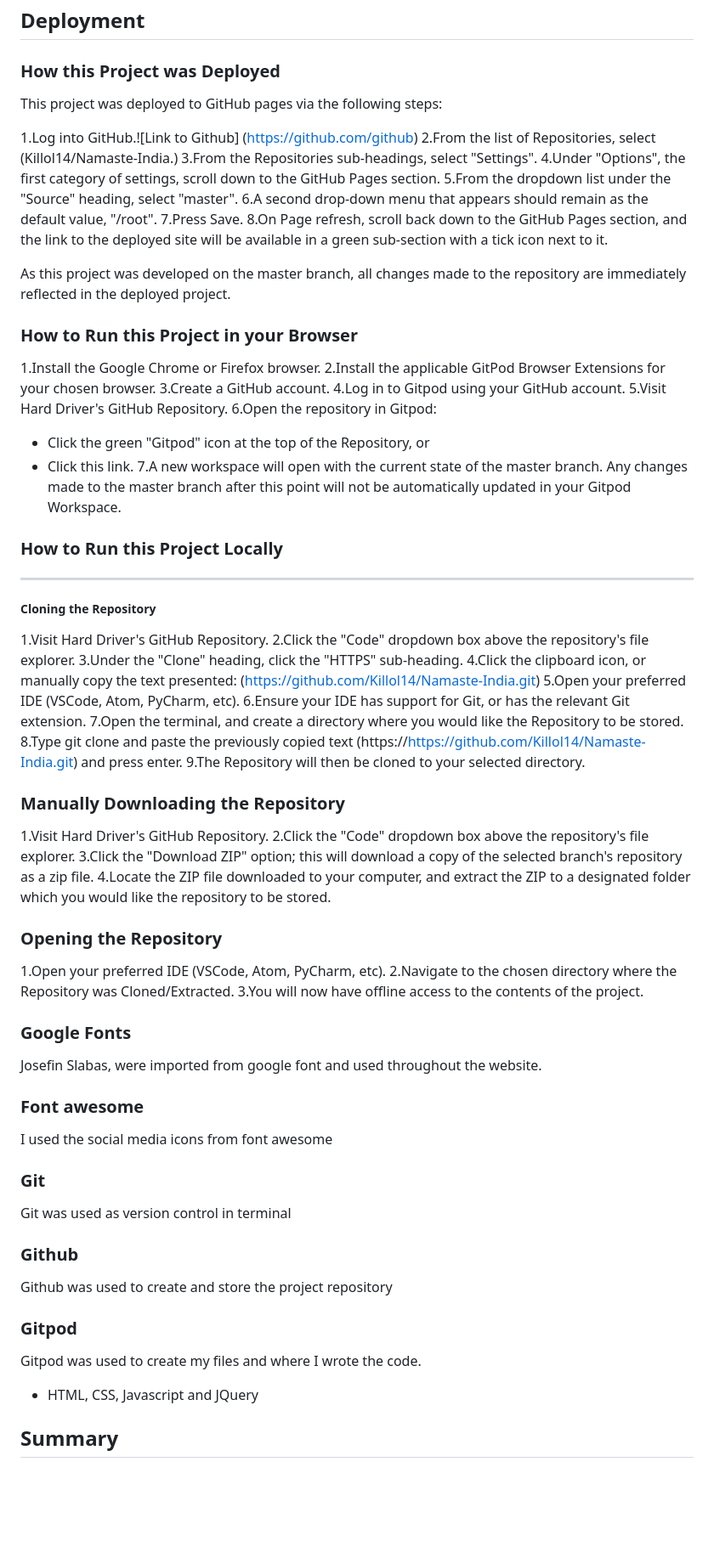
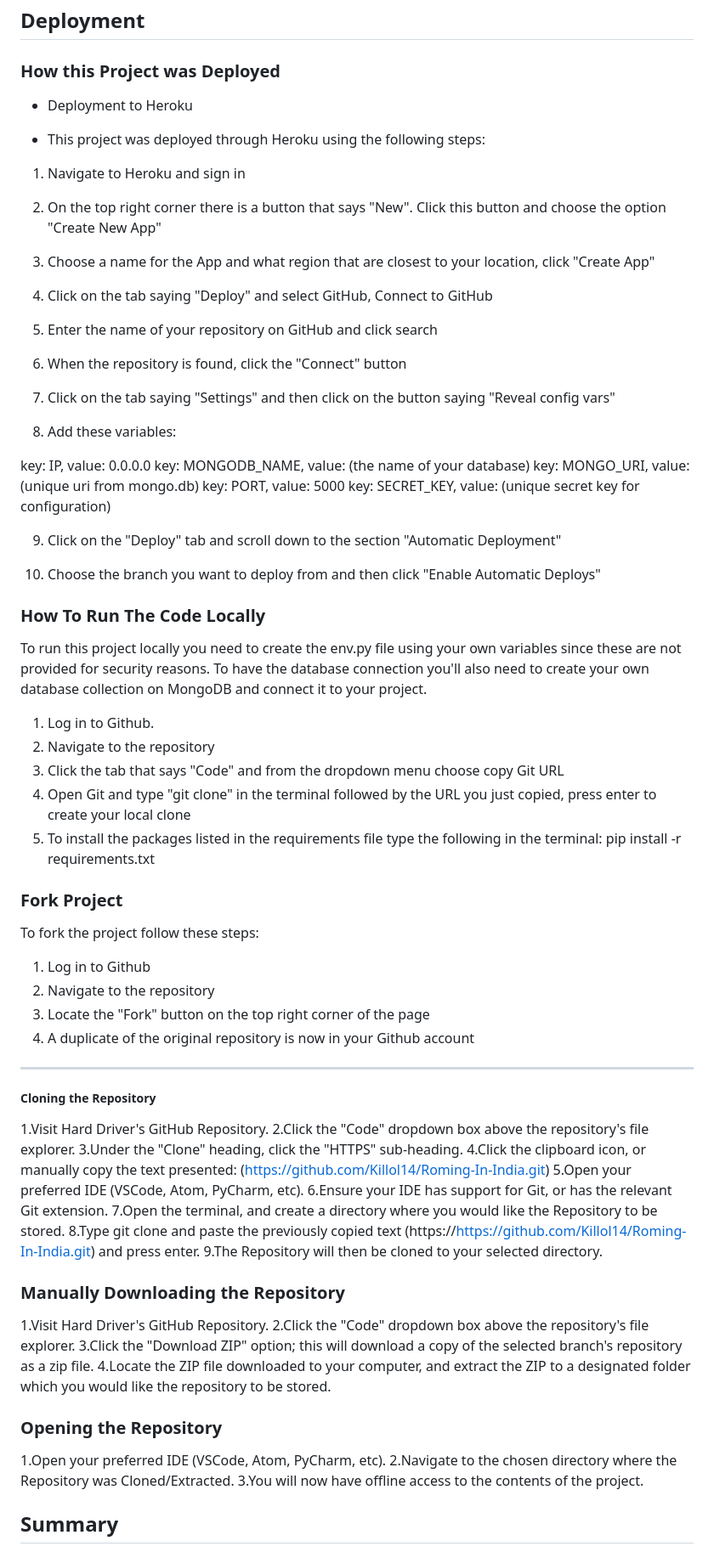
Before and after one commit to Killol14/Roaming-In-India, a Markdown page: README.md, the part around the change printed below. Shown: that part at 85% size. GitHub-like rendering; blank space fills up the shorter version.

```diff
--- a/README.md
+++ b/README.md
@@ -276,43 +264,62 @@ Gitpod was used to create my files and where I wrote the code.
 
 ### How this Project was Deployed
 
-This project was deployed to GitHub pages via the following steps:
+ * Deployment to Heroku
 
-1.Log into GitHub.![Link to Github] (https://github.com/github)
-2.From the list of Repositories, select (Killol14/Namaste-India.)
-3.From the Repositories sub-headings, select "Settings".
-4.Under "Options", the first category of settings, scroll down to the GitHub Pages section.
-5.From the dropdown list under the "Source" heading, select "master".
-6.A second drop-down menu that appears should remain as the default value, "/root".
-7.Press Save.
-8.On Page refresh, scroll back down to the GitHub Pages section, and the link to the deployed site will be available in a green sub-section with a tick icon next to it.
+  * This project was deployed through Heroku using the following steps:
 
-As this project was developed on the master branch, all changes made to the repository are immediately reflected in the deployed project.
+ 1. Navigate to Heroku and sign in
 
-### How to Run this Project in your Browser
+ 2. On the top right corner there is a button that says "New". Click this button and choose the option "Create New App"
 
-1.Install the Google Chrome or Firefox browser.
-2.Install the applicable GitPod Browser Extensions for your chosen browser.
-3.Create a GitHub account.
-4.Log in to Gitpod using your GitHub account.
-5.Visit Hard Driver's GitHub Repository.
-6.Open the repository in Gitpod:
-* Click the green "Gitpod" icon at the top of the Repository, or
-* Click this link.
-7.A new workspace will open with the current state of the master branch. Any changes made to the master branch after this point will not be automatically updated in your Gitpod Workspace.
+ 3. Choose a name for the App and what region that are closest to your location, click "Create App"
 
-### How to Run this Project Locally
+ 4. Click on the tab saying "Deploy" and select GitHub, Connect to GitHub
+
+ 5. Enter the name of your repository on GitHub and click search
+
+ 6. When the repository is found, click the "Connect" button
+
+ 7. Click on the tab saying "Settings" and then click on the button saying "Reveal config vars"
+
+ 8. Add these variables:
+
+key: IP, value: 0.0.0.0
+key: MONGODB_NAME, value: (the name of your database)
+key: MONGO_URI, value: (unique uri from mongo.db)
+key: PORT, value: 5000
+key: SECRET_KEY, value: (unique secret key for configuration)
+
+ 9. Click on the "Deploy" tab and scroll down to the section "Automatic Deployment"
+
+ 10. Choose the branch you want to deploy from and then click "Enable Automatic Deploys"
+### How To Run The Code Locally
+
+To run this project locally you need to create the env.py file using your own variables since these are not provided for security reasons. To have the database connection you'll also need to create your own database collection on MongoDB and connect it to your project.
+
+ 1. Log in to Github.
+ 2. Navigate to the repository
+ 3. Click the tab that says "Code" and from the dropdown menu choose copy Git URL
+ 4. Open Git and type "git clone" in the terminal followed by the URL you just copied, press enter to create your local clone
+ 5. To install the packages listed in the requirements file type the following in the terminal: pip install -r requirements.txt
+### Fork Project
+ To fork the project follow these steps:
+
+ 1. Log in to Github
+ 2. Navigate to the repository
+ 3. Locate the "Fork" button on the top right corner of the page
+ 4. A duplicate of the original repository is now in your Github account
 --------------------------------------------------
 ##### Cloning the Repository
 
 1.Visit Hard Driver's GitHub Repository.
 2.Click the "Code" dropdown box above the repository's file explorer.
 3.Under the "Clone" heading, click the "HTTPS" sub-heading.
-4.Click the clipboard icon, or manually copy the text presented: (https://github.com/Killol14/Namaste-India.git)
+4.Click the clipboard icon, or manually copy the text presented: (https://github.com/Killol14/Roming-In-India.git)
 5.Open your preferred IDE (VSCode, Atom, PyCharm, etc).
 6.Ensure your IDE has support for Git, or has the relevant Git extension.
 7.Open the terminal, and create a directory where you would like the Repository to be stored.
-8.Type git clone and paste the previously copied text (https://https://github.com/Killol14/Namaste-India.git) and press enter.
+8.Type git clone and paste the previously copied text (https://https://github.com/Killol14/Roming-In-India.git) and press enter.
 9.The Repository will then be cloned to your selected directory.
 
 ### Manually Downloading the Repository
@@ -327,28 +334,6 @@ As this project was developed on the master branch, all changes made to the repo
 1.Open your preferred IDE (VSCode, Atom, PyCharm, etc).
 2.Navigate to the chosen directory where the Repository was Cloned/Extracted.
 3.You will now have offline access to the contents of the project.
-###  Google Fonts
-
-Josefin Slabas, were imported from google font and used throughout the website.
-
-###  Font awesome
-
-I used the social media icons from font awesome
-
-###  Git
-
-Git was used as version control in terminal
-
-### Github
-
-Github was used to create and store the project repository
-
-### Gitpod
-
-Gitpod was used to create my files and where I wrote the code.
-
-* HTML, CSS, Javascript and JQuery
-
 
 ## Summary
 
```
Also changed, not shown: other parts of README.md (+94 -109 lines), static/images/README.img/colorkit (1).png (added), static/images/README.img/mongo.PNG (added), 2 other files.
